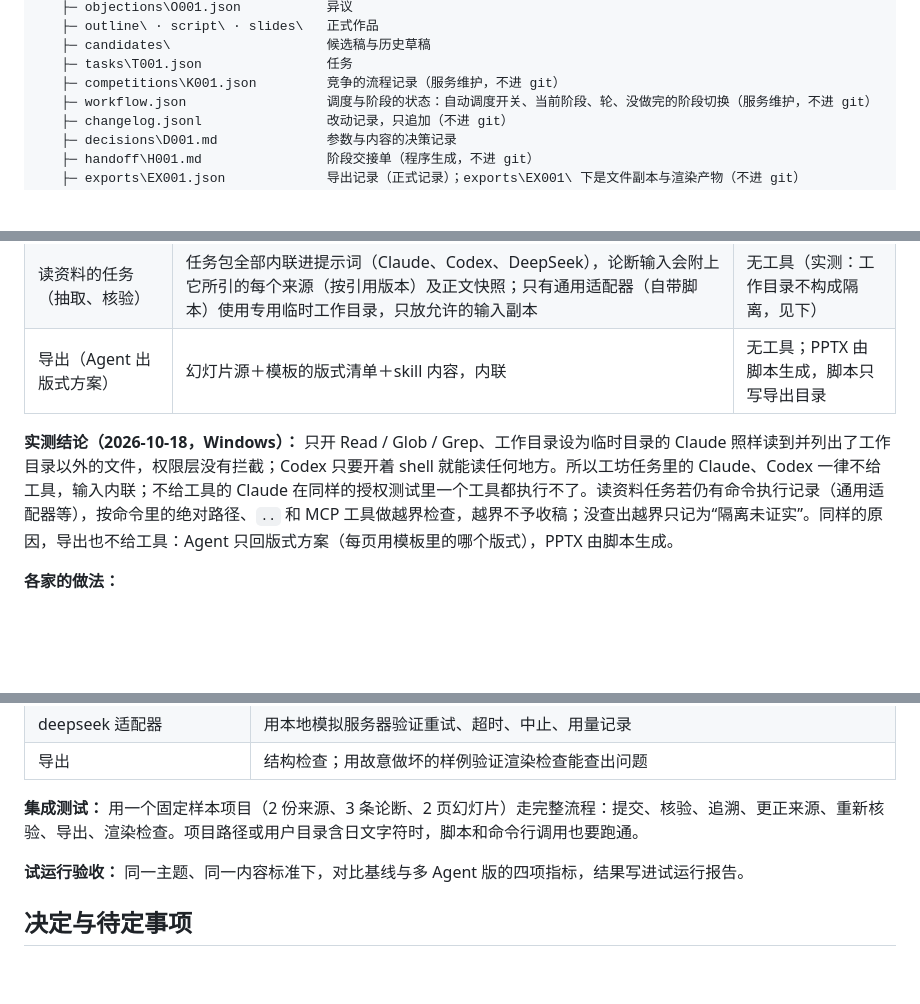
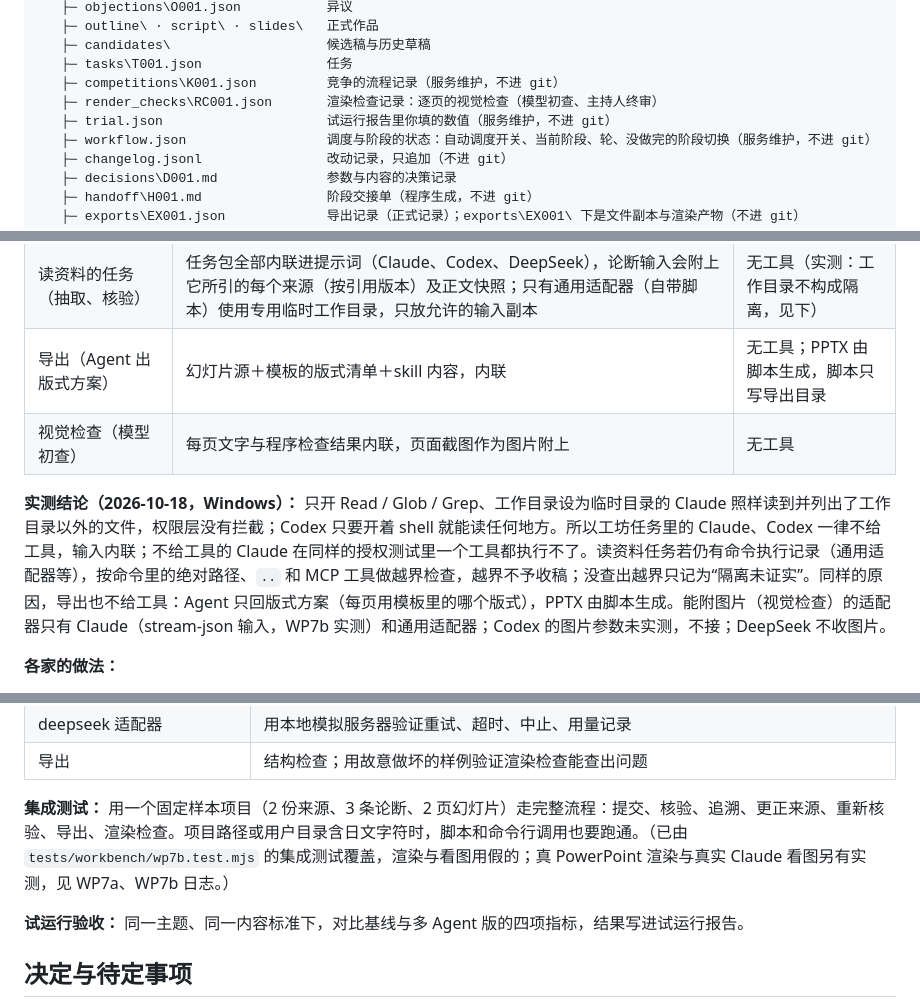
Before and after one commit to Ramirez0291/WETALK-WORK, a Markdown page: dev-lib/workbench-dev-spec-v0.2.md, 3 parts joined by grey strips. GitHub-like rendering; blank space fills up the shorter version.

Commit message:
开发文档：同步 WP7b 的 7 项修订（主持人已同意）
Co-Authored-By: Claude Opus 5.5 <noreply@anthropic.com>

```diff
--- a/dev-lib/workbench-dev-spec-v0.2.md
+++ b/dev-lib/workbench-dev-spec-v0.2.md
@@ -114,6 +116,8 @@ WETALK-WORK\projects          整个目录是一个 git 仓库
    ├─ candidates\                    候选稿与历史草稿
    ├─ tasks\T001.json                任务
    ├─ competitions\K001.json         竞争的流程记录（服务维护，不进 git）
+   ├─ render_checks\RC001.json       渲染检查记录：逐页的视觉检查（模型初查、主持人终审）
+   ├─ trial.json                     试运行报告里你填的数值（服务维护，不进 git）
    ├─ workflow.json                  调度与阶段的状态：自动调度开关、当前阶段、轮、没做完的阶段切换（服务维护，不进 git）
    ├─ changelog.jsonl                改动记录，只追加（不进 git）
    ├─ decisions\D001.md              参数与内容的决策记录
@@ -353,8 +358,9 @@ WETALK-WORK\projects          整个目录是一个 git 仓库
 | 密封起草、匿名评审、观众型读者 | 固定任务包从标准输入传入，结果由服务端收集 | 无工具 |
 | 读资料的任务（抽取、核验） | 任务包全部内联进提示词（Claude、Codex、DeepSeek），论断输入会附上它所引的每个来源（按引用版本）及正文快照；只有通用适配器（自带脚本）使用专用临时工作目录，只放允许的输入副本 | 无工具（实测：工作目录不构成隔离，见下） |
 | 导出（Agent 出版式方案） | 幻灯片源＋模板的版式清单＋skill 内容，内联 | 无工具；PPTX 由脚本生成，脚本只写导出目录 |
+| 视觉检查（模型初查） | 每页文字与程序检查结果内联，页面截图作为图片附上 | 无工具 |
 
-**实测结论（2026-10-18，Windows）：** 只开 Read / Glob / Grep、工作目录设为临时目录的 Claude 照样读到并列出了工作目录以外的文件，权限层没有拦截；Codex 只要开着 shell 就能读任何地方。所以工坊任务里的 Claude、Codex 一律不给工具，输入内联；不给工具的 Claude 在同样的授权测试里一个工具都执行不了。读资料任务若仍有命令执行记录（通用适配器等），按命令里的绝对路径、`..` 和 MCP 工具做越界检查，越界不予收稿；没查出越界只记为“隔离未证实”。同样的原因，导出也不给工具：Agent 只回版式方案（每页用模板里的哪个版式），PPTX 由脚本生成。
+**实测结论（2026-10-18，Windows）：** 只开 Read / Glob / Grep、工作目录设为临时目录的 Claude 照样读到并列出了工作目录以外的文件，权限层没有拦截；Codex 只要开着 shell 就能读任何地方。所以工坊任务里的 Claude、Codex 一律不给工具，输入内联；不给工具的 Claude 在同样的授权测试里一个工具都执行不了。读资料任务若仍有命令执行记录（通用适配器等），按命令里的绝对路径、`..` 和 MCP 工具做越界检查，越界不予收稿；没查出越界只记为“隔离未证实”。同样的原因，导出也不给工具：Agent 只回版式方案（每页用模板里的哪个版式），PPTX 由脚本生成。能附图片（视觉检查）的适配器只有 Claude（stream-json 输入，WP7b 实测）和通用适配器；Codex 的图片参数未实测，不接；DeepSeek 不收图片。
 
 **各家的做法：**
 
@@ -619,7 +628,7 @@ SSE 新增事件：`record`、`task`、`verification`、`objection`、`commit`
 | deepseek 适配器 | 用本地模拟服务器验证重试、超时、中止、用量记录 |
 | 导出 | 结构检查；用故意做坏的样例验证渲染检查能查出问题 |
 
-**集成测试：** 用一个固定样本项目（2 份来源、3 条论断、2 页幻灯片）走完整流程：提交、核验、追溯、更正来源、重新核验、导出、渲染检查。项目路径或用户目录含日文字符时，脚本和命令行调用也要跑通。
+**集成测试：** 用一个固定样本项目（2 份来源、3 条论断、2 页幻灯片）走完整流程：提交、核验、追溯、更正来源、重新核验、导出、渲染检查。项目路径或用户目录含日文字符时，脚本和命令行调用也要跑通。（已由 `tests/workbench/wp7b.test.mjs` 的集成测试覆盖，渲染与看图用假的；真 PowerPoint 渲染与真实 Claude 看图另有实测，见 WP7a、WP7b 日志。）
 
 **试运行验收：** 同一主题、同一内容标准下，对比基线与多 Agent 版的四项指标，结果写进试运行报告。
 
```
Also changed, not shown: other parts of dev-lib/workbench-dev-spec-v0.2.md (+16 -10 lines), dev-lib/astra-log/WP7b-2026-10-20.md (+1 -1 lines).
